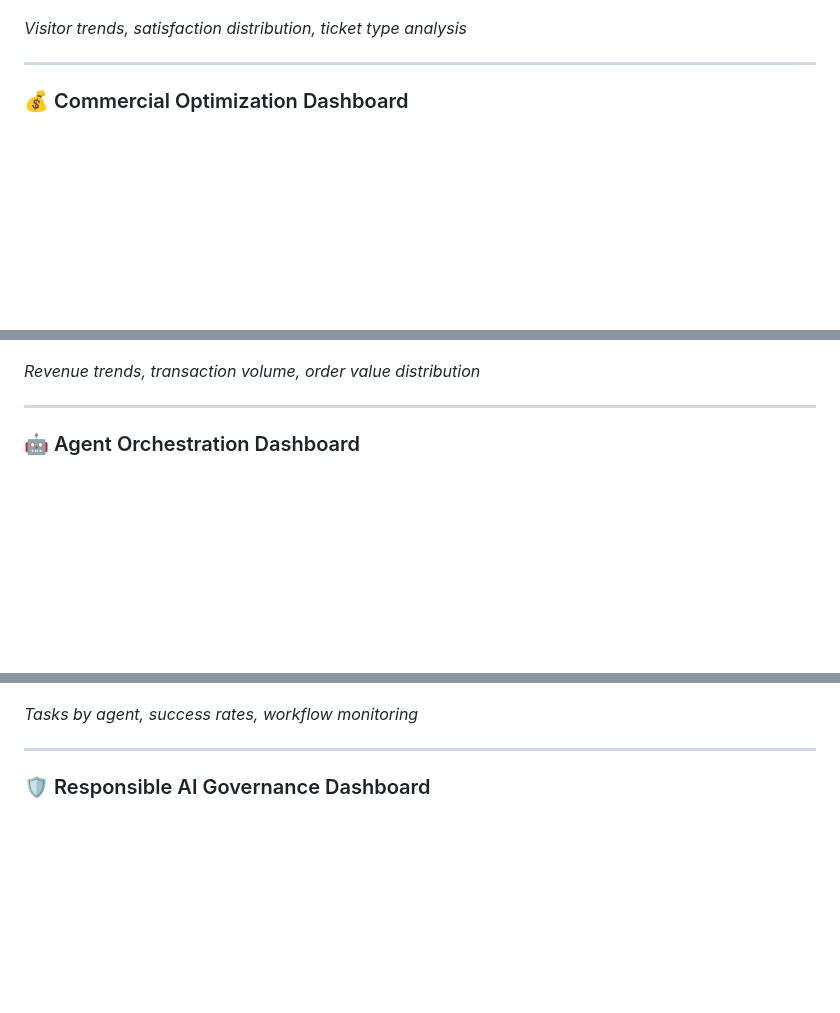
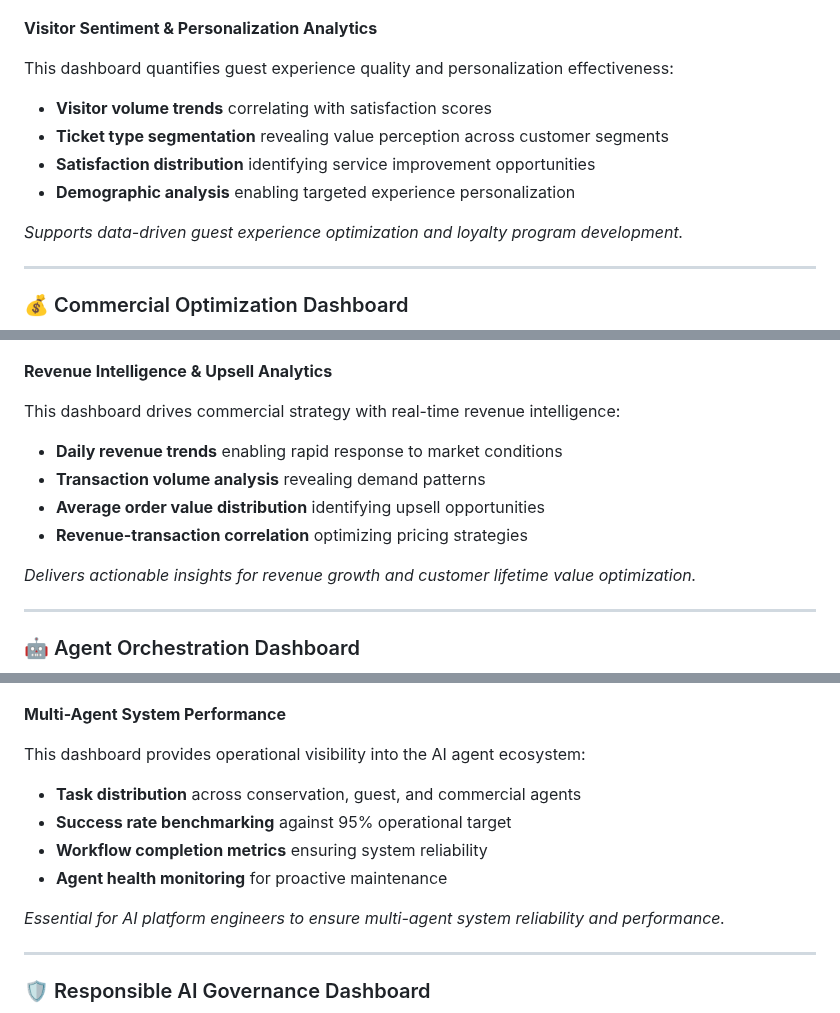
Before and after one commit to ImranDataScientist83/healthcare-covid-analysis, a Markdown page: 01-AI-PLATFORM-AGENTIC-WILDLIFE-PROJECTS/README.md, 3 parts joined by grey strips. Drawn GitHub-style; blank space fills up the shorter version.

```diff
--- a/01-AI-PLATFORM-AGENTIC-WILDLIFE-PROJECTS/README.md
+++ b/01-AI-PLATFORM-AGENTIC-WILDLIFE-PROJECTS/README.md
@@ -73,7 +91,15 @@ The platform is designed to simulate enterprise AI initiatives commonly required
 
 [![Guest Experience Dashboard](https://raw.githubusercontent.com/ImranDataScientist83/healthcare-covid-analysis/main/01-AI-PLATFORM-AGENTIC-WILDLIFE-PROJECTS/Images/dashboard_guest_experience.png)](https://github.com/ImranDataScientist83/healthcare-covid-analysis/blob/main/01-AI-PLATFORM-AGENTIC-WILDLIFE-PROJECTS/Images/dashboard_guest_experience.png)
 
-*Visitor trends, satisfaction distribution, ticket type analysis*
+**Visitor Sentiment & Personalization Analytics**
+
+This dashboard quantifies guest experience quality and personalization effectiveness:
+- **Visitor volume trends** correlating with satisfaction scores
+- **Ticket type segmentation** revealing value perception across customer segments
+- **Satisfaction distribution** identifying service improvement opportunities
+- **Demographic analysis** enabling targeted experience personalization
+
+*Supports data-driven guest experience optimization and loyalty program development.*
 
 ---
 
@@ -81,7 +107,15 @@ The platform is designed to simulate enterprise AI initiatives commonly required
 
 [![Commercial Dashboard](https://raw.githubusercontent.com/ImranDataScientist83/healthcare-covid-analysis/main/01-AI-PLATFORM-AGENTIC-WILDLIFE-PROJECTS/Images/dashboard_commercial.png)](https://github.com/ImranDataScientist83/healthcare-covid-analysis/blob/main/01-AI-PLATFORM-AGENTIC-WILDLIFE-PROJECTS/Images/dashboard_commercial.png)
 
-*Revenue trends, transaction volume, order value distribution*
+**Revenue Intelligence & Upsell Analytics**
+
+This dashboard drives commercial strategy with real-time revenue intelligence:
+- **Daily revenue trends** enabling rapid response to market conditions
+- **Transaction volume analysis** revealing demand patterns
+- **Average order value distribution** identifying upsell opportunities
+- **Revenue-transaction correlation** optimizing pricing strategies
+
+*Delivers actionable insights for revenue growth and customer lifetime value optimization.*
 
 ---
 
@@ -89,7 +123,15 @@ The platform is designed to simulate enterprise AI initiatives commonly required
 
 [![Orchestration Dashboard](https://raw.githubusercontent.com/ImranDataScientist83/healthcare-covid-analysis/main/01-AI-PLATFORM-AGENTIC-WILDLIFE-PROJECTS/Images/dashboard_orchestration.png)](https://github.com/ImranDataScientist83/healthcare-covid-analysis/blob/main/01-AI-PLATFORM-AGENTIC-WILDLIFE-PROJECTS/Images/dashboard_orchestration.png)
 
-*Tasks by agent, success rates, workflow monitoring*
+**Multi-Agent System Performance**
+
+This dashboard provides operational visibility into the AI agent ecosystem:
+- **Task distribution** across conservation, guest, and commercial agents
+- **Success rate benchmarking** against 95% operational target
+- **Workflow completion metrics** ensuring system reliability
+- **Agent health monitoring** for proactive maintenance
+
+*Essential for AI platform engineers to ensure multi-agent system reliability and performance.*
 
 ---
 
```
Also changed, not shown: other parts of 01-AI-PLATFORM-AGENTIC-WILDLIFE-PROJECTS/README.md (+48 -8 lines).
